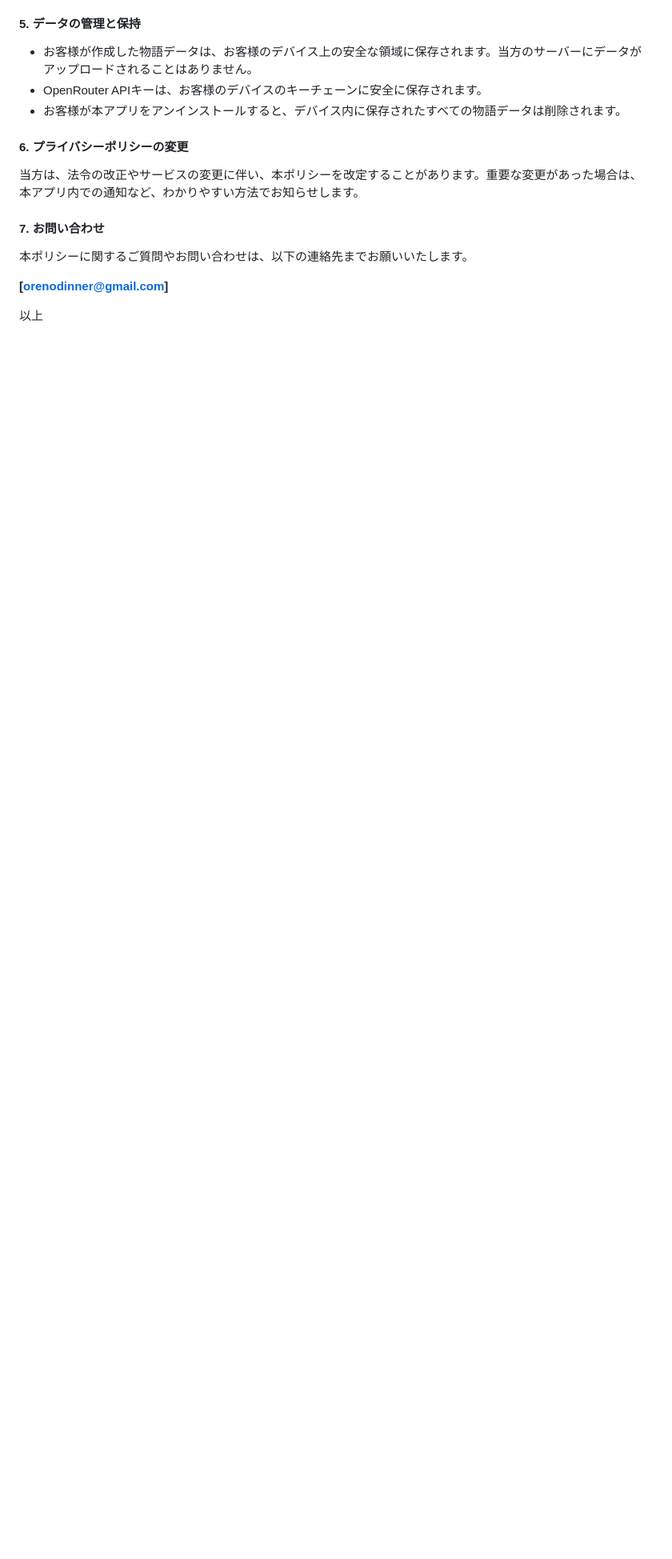
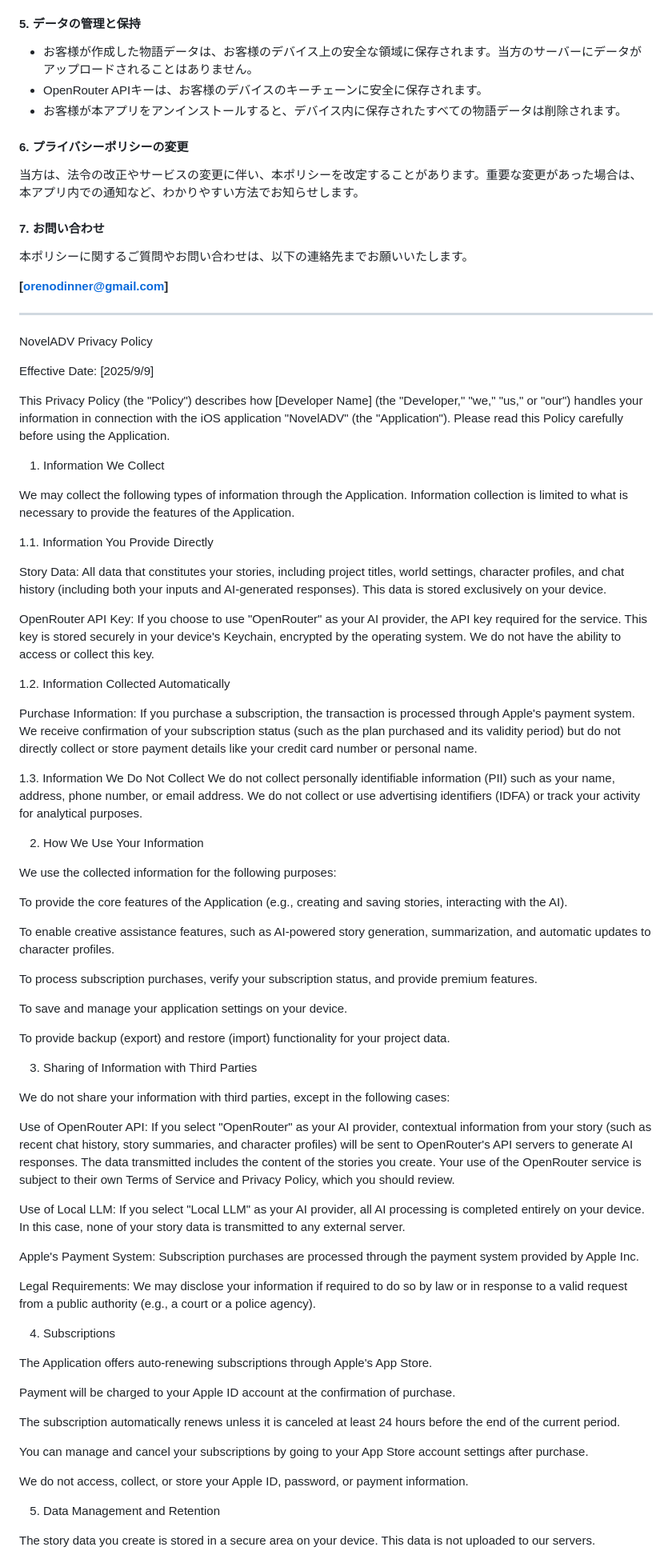
Before and after one commit to orenodinner/NovelADV_iOS_Help, a Markdown page: privacypolicy.md, the part around the change printed below. Shown: that part at 80% size. GitHub-like rendering; blank space fills up the shorter version.

```diff
--- a/privacypolicy_jp.md
+++ b/privacypolicy.md
@@ -64,4 +64,74 @@
 
 **[orenodinner@gmail.com]**
 
-以上
+----
+
+NovelADV Privacy Policy
+
+Effective Date: [2025/9/9]
+
+This Privacy Policy (the "Policy") describes how [Developer Name] (the "Developer," "we," "us," or "our") handles your information in connection with the iOS application "NovelADV" (the "Application"). Please read this Policy carefully before using the Application.
+
+1. Information We Collect
+
+We may collect the following types of information through the Application. Information collection is limited to what is necessary to provide the features of the Application.
+
+1.1. Information You Provide Directly
+
+Story Data: All data that constitutes your stories, including project titles, world settings, character profiles, and chat history (including both your inputs and AI-generated responses). This data is stored exclusively on your device.
+
+OpenRouter API Key: If you choose to use "OpenRouter" as your AI provider, the API key required for the service. This key is stored securely in your device's Keychain, encrypted by the operating system. We do not have the ability to access or collect this key.
+
+1.2. Information Collected Automatically
+
+Purchase Information: If you purchase a subscription, the transaction is processed through Apple's payment system. We receive confirmation of your subscription status (such as the plan purchased and its validity period) but do not directly collect or store payment details like your credit card number or personal name.
+
+1.3. Information We Do Not Collect
+We do not collect personally identifiable information (PII) such as your name, address, phone number, or email address. We do not collect or use advertising identifiers (IDFA) or track your activity for analytical purposes.
+
+2. How We Use Your Information
+
+We use the collected information for the following purposes:
+
+To provide the core features of the Application (e.g., creating and saving stories, interacting with the AI).
+
+To enable creative assistance features, such as AI-powered story generation, summarization, and automatic updates to character profiles.
+
+To process subscription purchases, verify your subscription status, and provide premium features.
+
+To save and manage your application settings on your device.
+
+To provide backup (export) and restore (import) functionality for your project data.
+
+3. Sharing of Information with Third Parties
+
+We do not share your information with third parties, except in the following cases:
+
+Use of OpenRouter API:
+If you select "OpenRouter" as your AI provider, contextual information from your story (such as recent chat history, story summaries, and character profiles) will be sent to OpenRouter's API servers to generate AI responses. The data transmitted includes the content of the stories you create. Your use of the OpenRouter service is subject to their own Terms of Service and Privacy Policy, which you should review.
+
+Use of Local LLM:
+If you select "Local LLM" as your AI provider, all AI processing is completed entirely on your device. In this case, none of your story data is transmitted to any external server.
+
+Apple's Payment System:
+Subscription purchases are processed through the payment system provided by Apple Inc.
+
+Legal Requirements:
+We may disclose your information if required to do so by law or in response to a valid request from a public authority (e.g., a court or a police agency).
+
+4. Subscriptions
+
+The Application offers auto-renewing subscriptions through Apple's App Store.
+
+Payment will be charged to your Apple ID account at the confirmation of purchase.
+
+The subscription automatically renews unless it is canceled at least 24 hours before the end of the current period.
+
+You can manage and cancel your subscriptions by going to your App Store account settings after purchase.
+
+We do not access, collect, or store your Apple ID, password, or payment information.
+
+5. Data Management and Retention
+
+The story data you create is stored in a secure area on your device. This data is not uploaded to our servers.
+
```
Also changed, not shown: other parts of privacypolicy.md (+13 -0 lines).
